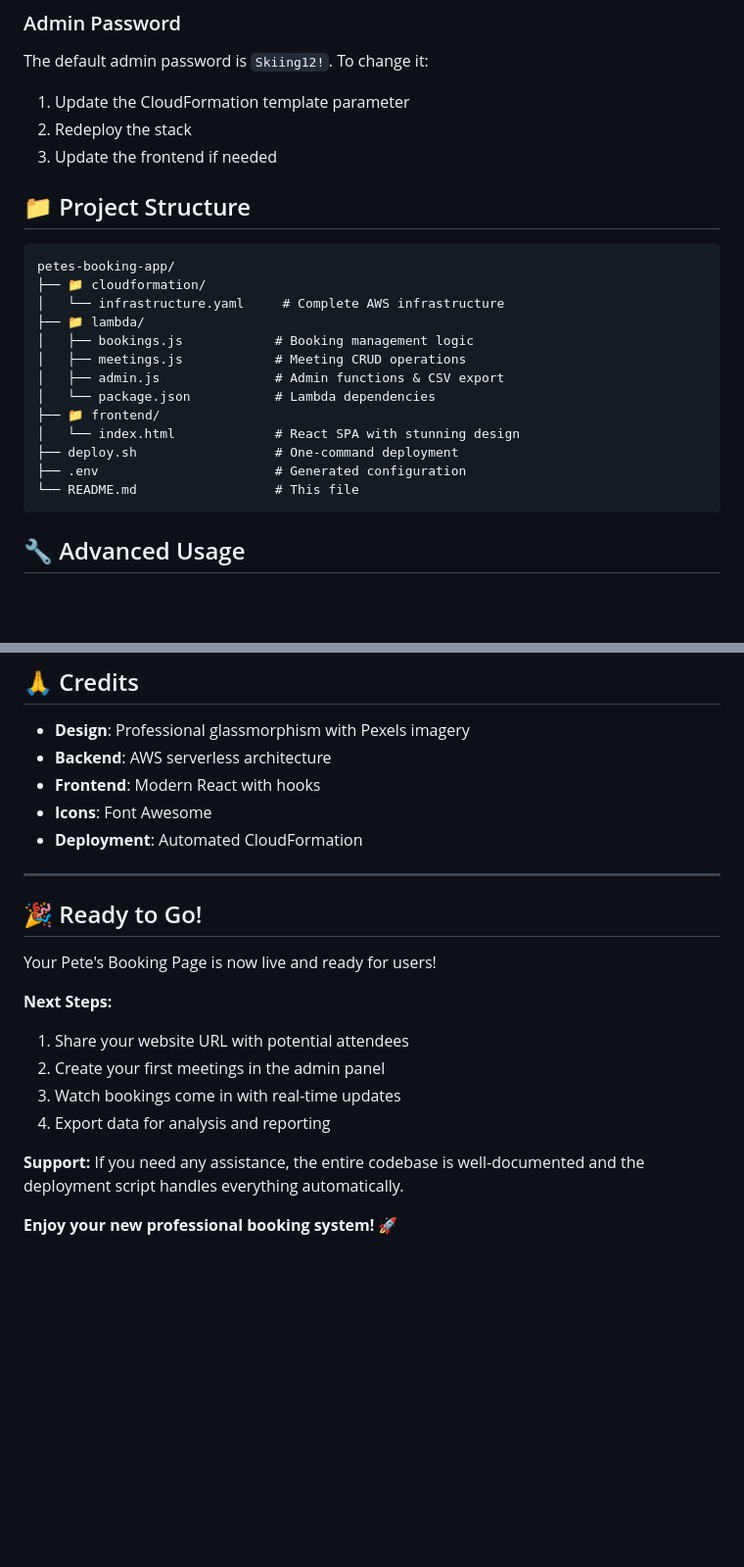
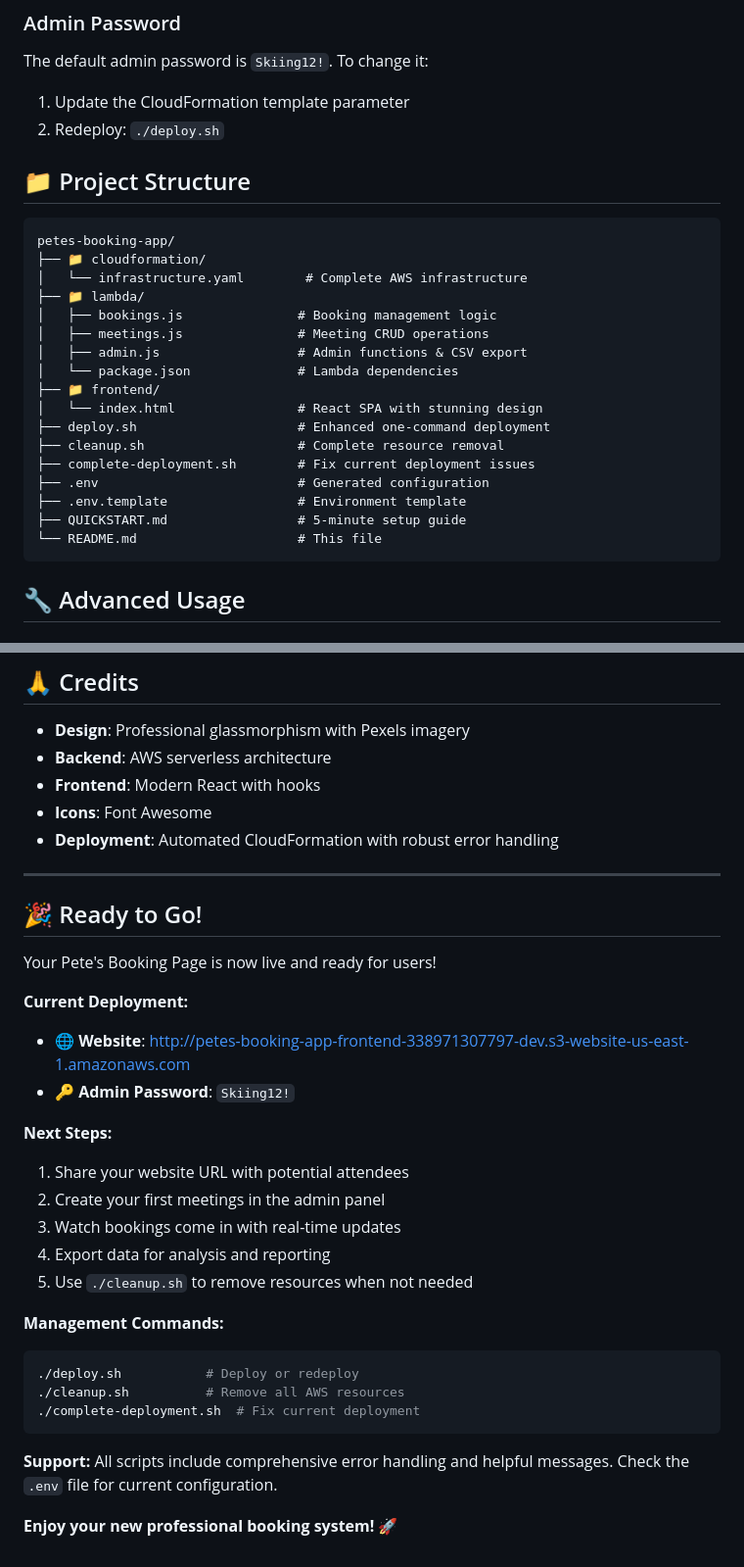
Before and after one commit to DrPBaksh/petes-booking-app, a Markdown page: README.md, 2 parts joined by grey strips. Shown: that part at 98% size. Rendered like a GitHub page; blank space fills up the shorter version.

````diff
--- a/README.md
+++ b/README.md
@@ -135,25 +169,28 @@ WEBSITE_URL=http://your-bucket.s3-website-region.amazonaws.com
 ### Admin Password
 The default admin password is `Skiing12!`. To change it:
 1. Update the CloudFormation template parameter
-2. Redeploy the stack
-3. Update the frontend if needed
+2. Redeploy: `./deploy.sh`
 
 ## 📁 Project Structure
 
 ```
 petes-booking-app/
 ├── 📁 cloudformation/
-│   └── infrastructure.yaml     # Complete AWS infrastructure
+│   └── infrastructure.yaml        # Complete AWS infrastructure
 ├── 📁 lambda/
-│   ├── bookings.js            # Booking management logic
-│   ├── meetings.js            # Meeting CRUD operations
-│   ├── admin.js               # Admin functions & CSV export
-│   └── package.json           # Lambda dependencies
+│   ├── bookings.js               # Booking management logic
+│   ├── meetings.js               # Meeting CRUD operations
+│   ├── admin.js                  # Admin functions & CSV export
+│   └── package.json              # Lambda dependencies
 ├── 📁 frontend/
-│   └── index.html             # React SPA with stunning design
-├── deploy.sh                  # One-command deployment
-├── .env                       # Generated configuration
-└── README.md                  # This file
+│   └── index.html                # React SPA with stunning design
+├── deploy.sh                     # Enhanced one-command deployment
+├── cleanup.sh                    # Complete resource removal
+├── complete-deployment.sh        # Fix current deployment issues
+├── .env                          # Generated configuration
+├── .env.template                 # Environment template
+├── QUICKSTART.md                 # 5-minute setup guide
+└── README.md                     # This file
 ```
 
 ## 🔧 Advanced Usage
@@ -265,7 +320,7 @@ MIT License - Feel free to use this for any purpose!
 - **Backend**: AWS serverless architecture
 - **Frontend**: Modern React with hooks
 - **Icons**: Font Awesome
-- **Deployment**: Automated CloudFormation
+- **Deployment**: Automated CloudFormation with robust error handling
 
 ---
 
@@ -273,12 +328,24 @@ MIT License - Feel free to use this for any purpose!
 
 Your Pete's Booking Page is now live and ready for users!
 
+**Current Deployment:**
+- 🌐 **Website**: http://petes-booking-app-frontend-338971307797-dev.s3-website-us-east-1.amazonaws.com
+- 🔑 **Admin Password**: `Skiing12!`
+
 **Next Steps:**
 1. Share your website URL with potential attendees
 2. Create your first meetings in the admin panel
 3. Watch bookings come in with real-time updates
 4. Export data for analysis and reporting
+5. Use `./cleanup.sh` to remove resources when not needed
 
-**Support:** If you need any assistance, the entire codebase is well-documented and the deployment script handles everything automatically.
+**Management Commands:**
+```bash
+./deploy.sh           # Deploy or redeploy
+./cleanup.sh          # Remove all AWS resources
+./complete-deployment.sh  # Fix current deployment
+```
+
+**Support:** All scripts include comprehensive error handling and helpful messages. Check the `.env` file for current configuration.
 
 **Enjoy your new professional booking system! 🚀**
````
Also changed, not shown: other parts of README.md (+72 -20 lines).
